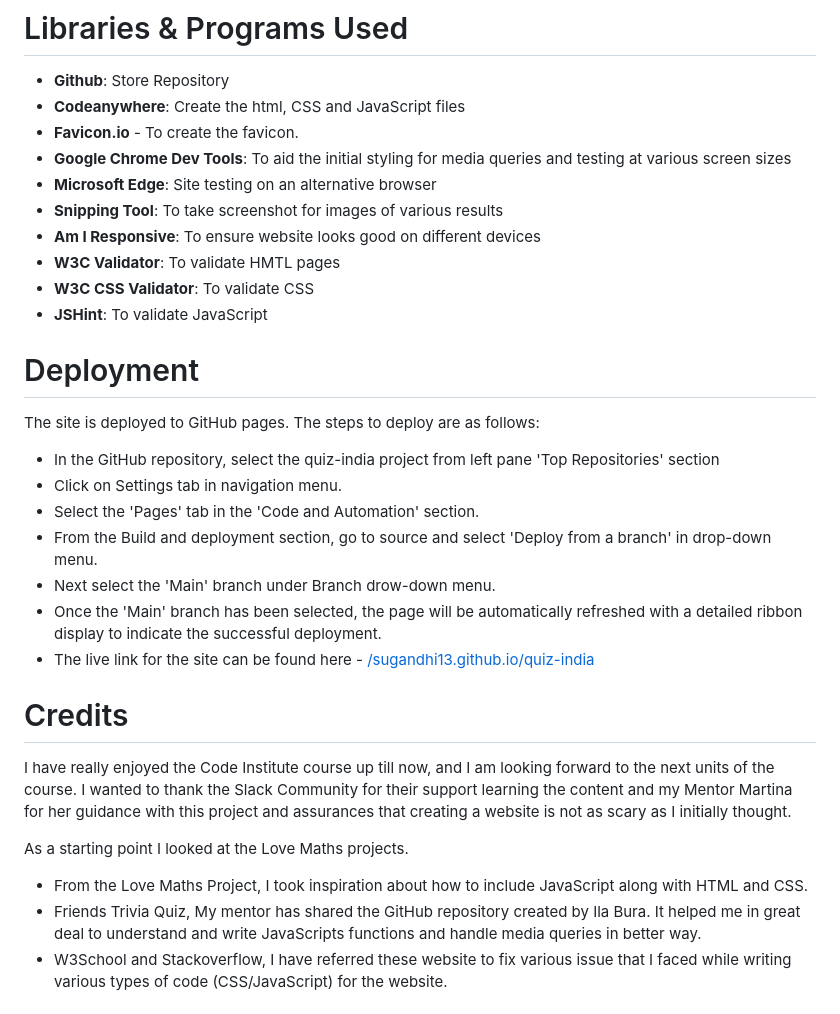
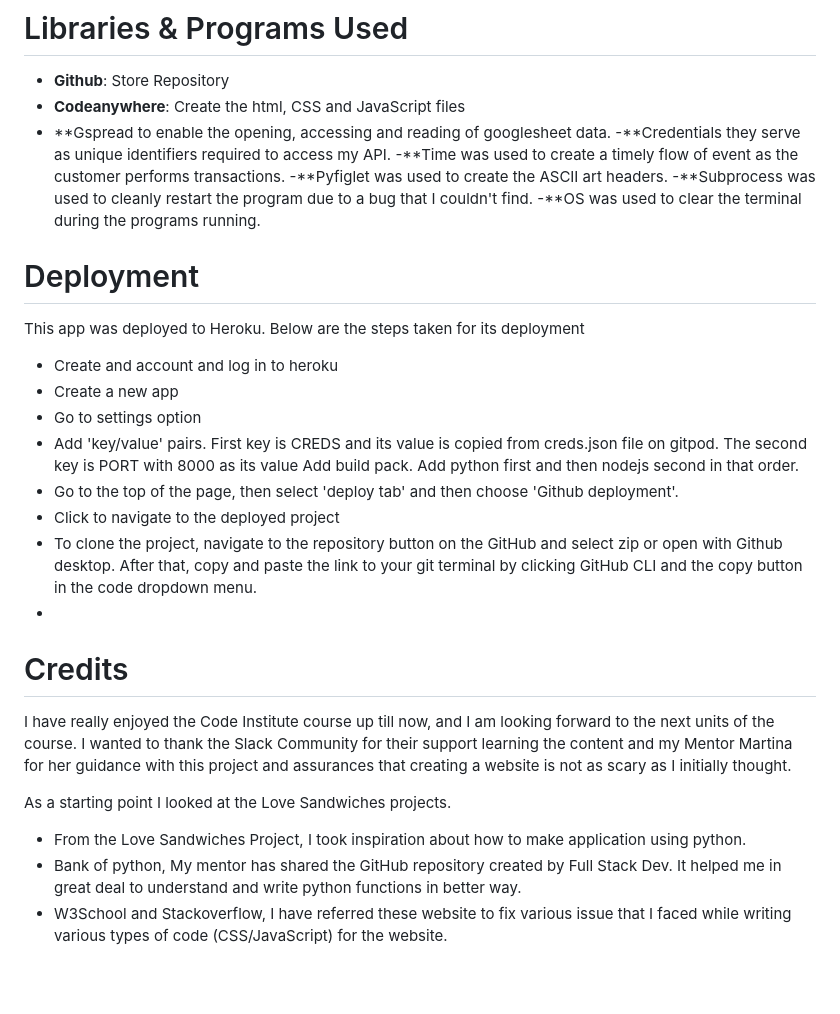
Before and after one commit to Sugandhi13/prepare-result, a Markdown page: README.md, the part around the change. Drawn GitHub-style; blank space fills up the shorter version.

Commit message:
Update README.md
Added Deployment section

```diff
--- a/README.md
+++ b/README.md
@@ -213,35 +213,34 @@ I will try to improve further on this in coming days and considering it as a cha
 
 - **Github**: Store Repository
 - **Codeanywhere**: Create the html, CSS and JavaScript files
-- **Favicon.io** - To create the favicon.
-- **Google Chrome Dev Tools**: To aid the initial styling for media queries and testing at various screen sizes
-- **Microsoft Edge**: Site testing on an alternative browser
-- **Snipping Tool**: To take screenshot for images of various results
-- **Am I Responsive**: To ensure website looks good on different devices
-- **W3C Validator**: To validate HMTL pages
-- **W3C CSS Validator**: To validate CSS
-- **JSHint**: To validate JavaScript
+- **Gspread to enable the opening, accessing and reading of googlesheet data.
+-**Credentials they serve as unique identifiers required to access my API.
+-**Time was used to create a timely flow of event as the customer performs transactions.
+-**Pyfiglet was used to create the ASCII art headers.
+-**Subprocess was used to cleanly restart the program due to a bug that I couldn't find.
+-**OS was used to clear the terminal during the programs running.
 
 # Deployment
 
-The site is deployed to GitHub pages. The steps to deploy are as follows:
+This app was deployed to Heroku. Below are the steps taken for its deployment
 
-- In the GitHub repository, select the quiz-india project from left pane 'Top Repositories' section
-- Click on Settings tab in navigation menu.
-- Select the 'Pages' tab in the 'Code and Automation' section.
-- From the Build and deployment section, go to source and select 'Deploy from a branch' in drop-down menu.
-- Next select the 'Main' branch under Branch drow-down menu.
-- Once the 'Main' branch has been selected, the page will be automatically refreshed with a detailed ribbon display to indicate the successful deployment.
-- The live link for the site can be found here - [/sugandhi13.github.io/quiz-india](https://sugandhi13.github.io/quiz-india/)
-
+- Create and account and log in to heroku
+- Create a new app
+- Go to settings option
+- Add 'key/value' pairs. First key is CREDS and its value is copied from creds.json file on gitpod. The second key is PORT with 8000 as its value
+Add build pack. Add python first and then nodejs second in that order.
+- Go to the top of the page, then select 'deploy tab' and then choose 'Github deployment'.
+- Click to navigate to the deployed project
+- To clone the project, navigate to the repository button on the GitHub and select zip or open with Github desktop. After that, copy and paste the link to your git terminal by clicking GitHub CLI and the copy button in the code dropdown menu.
+-
 # Credits
 
 I have really enjoyed the Code Institute course up till now, and I am looking forward to the next units of the course. I wanted to thank the Slack Community for their support learning the content and my Mentor Martina for her guidance with this project and assurances that creating a website is not as scary as I initially thought.
 
-As a starting point I looked at the Love Maths projects.
+As a starting point I looked at the Love Sandwiches projects.
 
-- From the Love Maths Project, I took inspiration about how to include JavaScript along with HTML and CSS.
-- Friends Trivia Quiz, My mentor has shared the GitHub repository created by Ila Bura. It helped me in great deal to understand and write JavaScripts functions and handle media queries in better way.
+- From the Love Sandwiches Project, I took inspiration about how to make application using python.
+- Bank of python, My mentor has shared the GitHub repository created by Full Stack Dev. It helped me in great deal to understand and write python  functions in better way.
 - W3School and Stackoverflow, I have referred these website to fix various issue that I faced while writing various types of code (CSS/JavaScript) for the website.
 
 # Content
```
